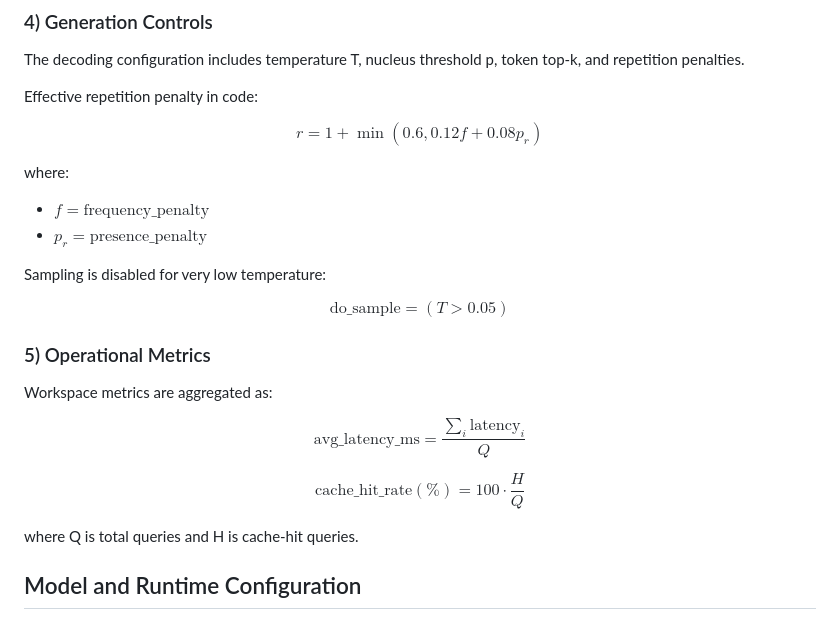
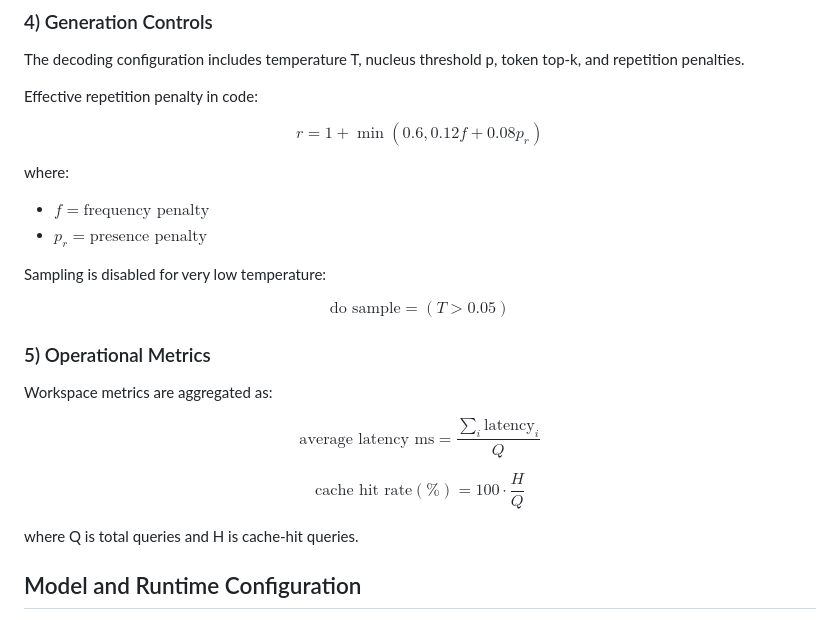
Before and after one commit to Starpredetor/offline_llm_based_document_parsing, a Markdown page: README.md, the part around the change. GitHub-like rendering.

Commit message:
even more formatting fix

```diff
--- a/README.md
+++ b/README.md
@@ -113,13 +113,13 @@ $$
 
 where:
 
-- $f = \text{frequency\_penalty}$
-- $p_r = \text{presence\_penalty}$
+- $f = \text{frequency penalty}$
+- $p_r = \text{presence penalty}$
 
 Sampling is disabled for very low temperature:
 
 $$
-\text{do\_sample} = (T > 0.05)
+\text{do sample} = (T > 0.05)
 $$
 
 ### 5) Operational Metrics
@@ -127,11 +127,11 @@ $$
 Workspace metrics are aggregated as:
 
 $$
-\text{avg\_latency\_ms} = \frac{\sum_i \text{latency}_i}{Q}
+\text{average latency ms} = \frac{\sum_i \text{latency}_i}{Q}
 $$
 
 $$
-\text{cache\_hit\_rate}(\%) = 100 \cdot \frac{H}{Q}
+\text{cache hit rate}(\%) = 100 \cdot \frac{H}{Q}
 $$
 
 where Q is total queries and H is cache-hit queries.
```
